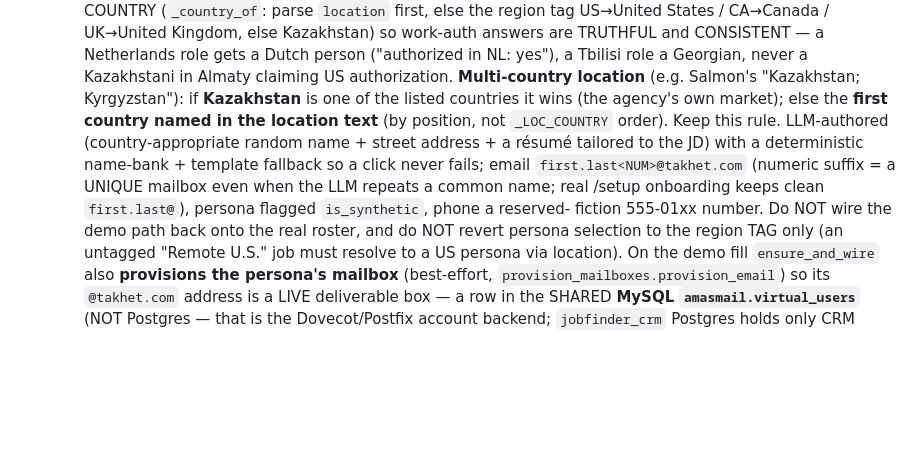
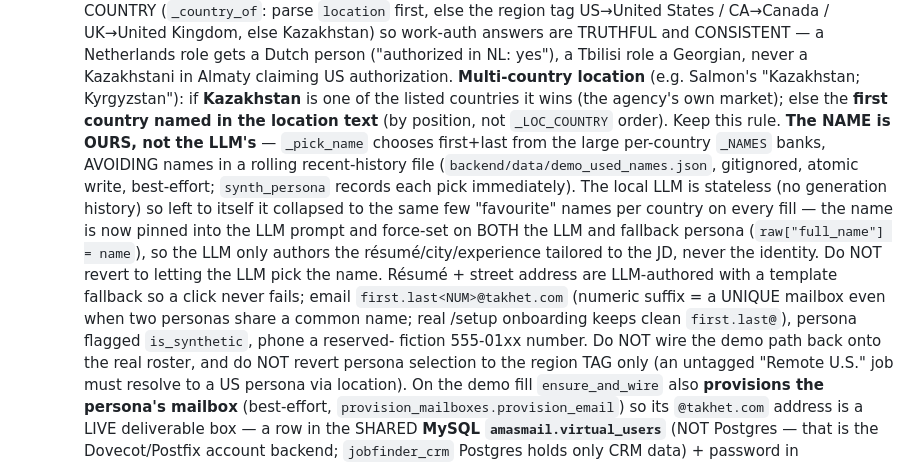
Before and after one commit to baimukhanalan/JOBFINDER, a Markdown page: CLAUDE.md, the part around the change. Rendered like a GitHub page; blank space fills up the shorter version.

Commit message:
docs(claude): note demo names are now our history-avoided pick, not the LLM's

```diff
--- a/CLAUDE.md
+++ b/CLAUDE.md
@@ -299,9 +299,15 @@ schedules a batch run in this deploy.** Tailoring (`services/tailor/`) is strict
     Netherlands role gets a Dutch person ("authorized in NL: yes"), a Tbilisi role a Georgian, never a
     Kazakhstani in Almaty claiming US authorization. **Multi-country location** (e.g. Salmon's "Kazakhstan;
     Kyrgyzstan"): if **Kazakhstan** is one of the listed countries it wins (the agency's own market); else the
-    **first country named in the location text** (by position, not `_LOC_COUNTRY` order). Keep this rule. LLM-authored (country-appropriate random name + street
-    address + a résumé tailored to the JD) with a deterministic name-bank + template fallback so a click
-    never fails; email `first.last<NUM>@takhet.com` (numeric suffix = a UNIQUE mailbox even when the LLM repeats a common name; real /setup onboarding keeps clean `first.last@`), persona flagged `is_synthetic`, phone a reserved-
+    **first country named in the location text** (by position, not `_LOC_COUNTRY` order). Keep this rule. **The NAME is OURS, not the LLM's** —
+    `_pick_name` chooses first+last from the large per-country `_NAMES` banks, AVOIDING names in a rolling
+    recent-history file (`backend/data/demo_used_names.json`, gitignored, atomic write, best-effort; `synth_persona`
+    records each pick immediately). The local LLM is stateless (no generation history) so left to itself it
+    collapsed to the same few "favourite" names per country on every fill — the name is now pinned into the LLM
+    prompt and force-set on BOTH the LLM and fallback persona (`raw["full_name"] = name`), so the LLM only authors
+    the résumé/city/experience tailored to the JD, never the identity. Do NOT revert to letting the LLM pick the
+    name. Résumé + street address are LLM-authored with a template fallback so a click
+    never fails; email `first.last<NUM>@takhet.com` (numeric suffix = a UNIQUE mailbox even when two personas share a common name; real /setup onboarding keeps clean `first.last@`), persona flagged `is_synthetic`, phone a reserved-
     fiction 555-01xx number. Do NOT wire the demo path back onto the real roster, and do NOT revert persona
     selection to the region TAG only (an untagged "Remote U.S." job must resolve to a US persona via location).
     On the demo fill `ensure_and_wire` also **provisions the persona's mailbox** (best-effort,
```
